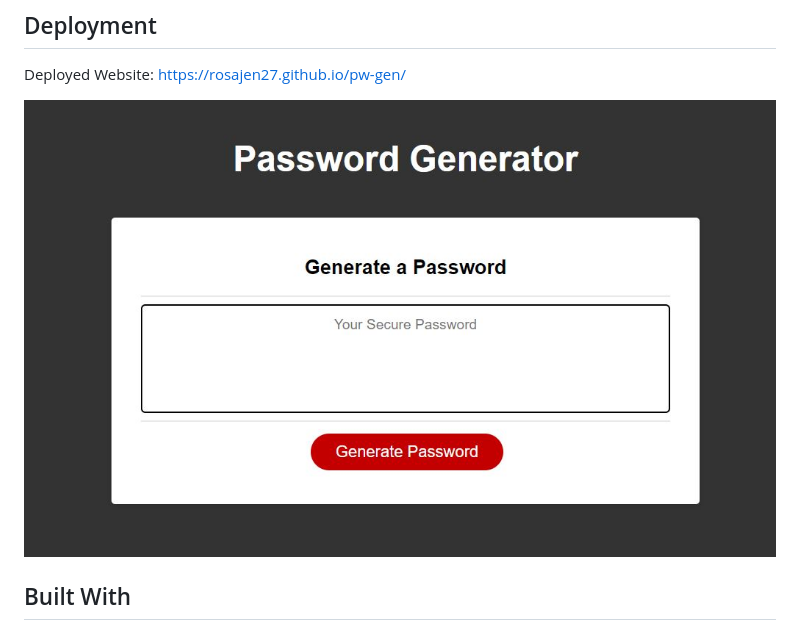
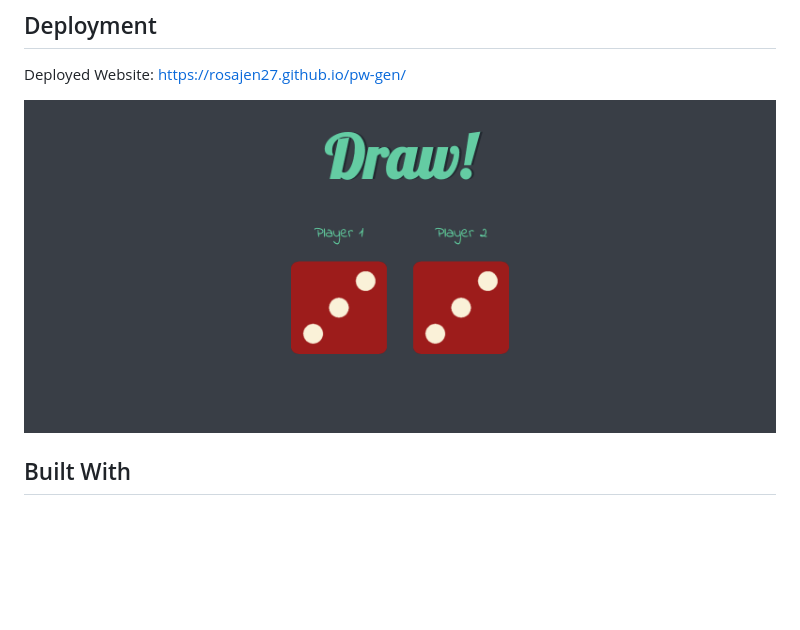
Before and after one commit to rosajen27/pw-gen, a Markdown page: README.md, the part around the change. Drawn GitHub-style; pictures changed too: Assets/Capture.JPG (deleted), Assets/Capture.png (added); blank space fills up the shorter version.

Commit message:
update img

```diff
--- a/README.md
+++ b/README.md
@@ -6,7 +6,7 @@ A web application that generates a random password based on user-selected criter
 
 Deployed Website: https://rosajen27.github.io/pw-gen/
 
-![pw-gen](./Assets/Capture.JPG)
+![pw-gen](./Assets/Capture.png)
 
 ## Built With
 
```
